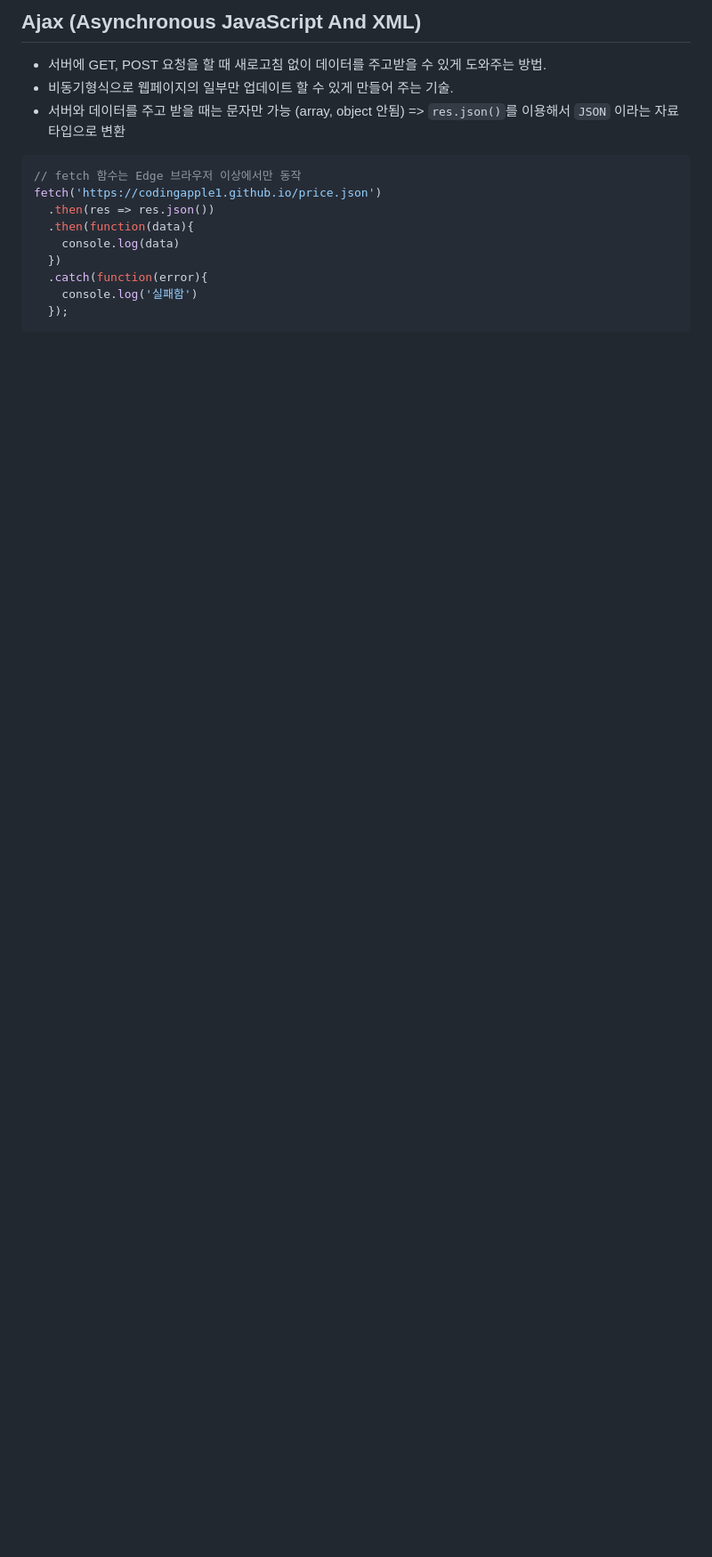
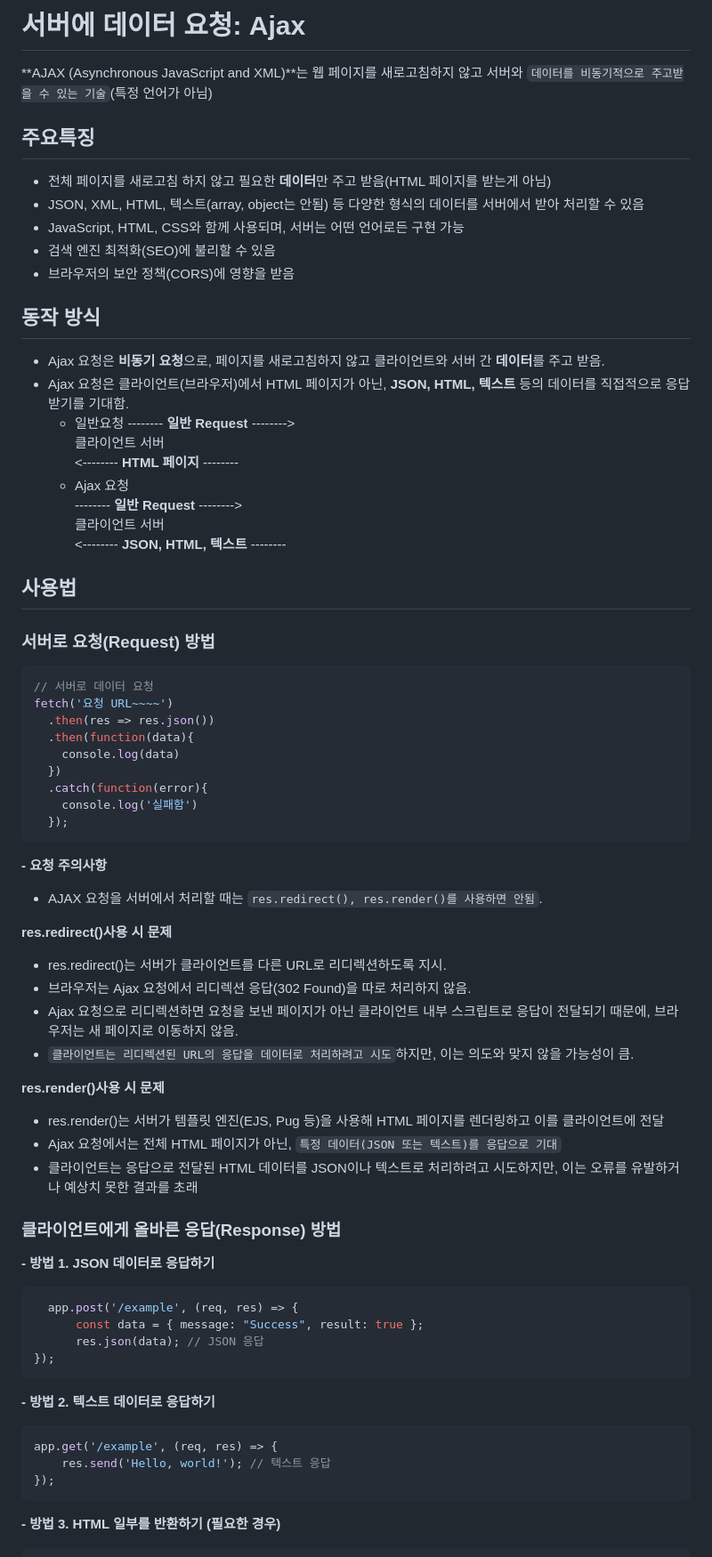
Before and after one commit to Narae-H/study-javascript, a Markdown page: README.md, the part around one of its changes. Shown at 89% size. Drawn GitHub-style; blank space fills up the shorter version.

Commit message:
modified ajax section

````diff
--- a/README.md
+++ b/README.md
@@ -1059,11 +1063,31 @@ document.querySelector('#test').insertAdjacentHTML('beforeend', b); // 생성 +
 
-## Ajax (Asynchronous JavaScript And XML)
-- 서버에 GET, POST 요청을 할 때 새로고침 없이 데이터를 주고받을 수 있게 도와주는 방법.
-- 비동기형식으로 웹페이지의 일부만 업데이트 할 수 있게 만들어 주는 기술.
-- 서버와 데이터를 주고 받을 때는 문자만 가능 (array, object 안됨) => `res.json()`를 이용해서 `JSON` 이라는 자료타입으로 변환
-```javascript
-// fetch 함수는 Edge 브라우저 이상에서만 동작
-fetch('https://codingapple1.github.io/price.json')
+# 서버에 데이터 요청: Ajax
+**AJAX (Asynchronous JavaScript and XML)**는 웹 페이지를 새로고침하지 않고 서버와 `데이터를 비동기적으로 주고받을 수 있는 기술`(특정 언어가 아님)
+
+## 주요특징
+- 전체 페이지를 새로고침 하지 않고 필요한 **데이터**만 주고 받음(HTML 페이지를 받는게 아님)
+- JSON, XML, HTML, 텍스트(array, object는 안됨) 등 다양한 형식의 데이터를 서버에서 받아 처리할 수 있음
+- JavaScript, HTML, CSS와 함께 사용되며, 서버는 어떤 언어로든 구현 가능
+- 검색 엔진 최적화(SEO)에 불리할 수 있음
+- 브라우저의 보안 정책(CORS)에 영향을 받음
+
+## 동작 방식
+- Ajax 요청은 **비동기 요청**으로, 페이지를 새로고침하지 않고 클라이언트와 서버 간 **데이터**를 주고 받음.
+- Ajax 요청은 클라이언트(브라우저)에서 HTML 페이지가 아닌, **JSON, HTML, 텍스트** 등의 데이터를 직접적으로 응답받기를 기대함.
+  - 일반요청
+                -------- **일반 Request** -------->
+      클라이언트                                 서버
+                <-------- **HTML 페이지** --------
+  - Ajax 요청
+                -------- **일반 Request** -------->
+      클라이언트                                 서버
+                <-------- **JSON, HTML, 텍스트** --------
+
+## 사용법
+### 서버로 요청(Request) 방법
+```js
+// 서버로 데이터 요청
+fetch('요청 URL~~~~')
   .then(res => res.json())
   .then(function(data){
     console.log(data)
@@ -1071,3 +1095,36 @@ fetch('https://codingapple1.github.io/price.json')
   .catch(function(error){
     console.log('실패함')
   });
+```
+**- 요청 주의사항**
+  - AJAX 요청을 서버에서 처리할 때는 `res.redirect(), res.render()를 사용하면 안됨`.
+
+  **res.redirect()사용 시 문제**
+  - res.redirect()는 서버가 클라이언트를 다른 URL로 리디렉션하도록 지시.
+  - 브라우저는 Ajax 요청에서 리디렉션 응답(302 Found)을 따로 처리하지 않음.
+  - Ajax 요청으로 리디렉션하면 요청을 보낸 페이지가 아닌 클라이언트 내부 스크립트로 응답이 전달되기 때문에, 브라우저는 새 페이지로 이동하지 않음.
+  - `클라이언트는 리디렉션된 URL의 응답을 데이터로 처리하려고 시도`하지만, 이는 의도와 맞지 않을 가능성이 큼.
+
+  **res.render()사용 시 문제**
+  - res.render()는 서버가 템플릿 엔진(EJS, Pug 등)을 사용해 HTML 페이지를 렌더링하고 이를 클라이언트에 전달
+  - Ajax 요청에서는 전체 HTML 페이지가 아닌, `특정 데이터(JSON 또는 텍스트)를 응답으로 기대`
+  - 클라이언트는 응답으로 전달된 HTML 데이터를 JSON이나 텍스트로 처리하려고 시도하지만, 이는 오류를 유발하거나 예상치 못한 결과를 초래
+
+### 클라이언트에게 올바른 응답(Response) 방법
+**- 방법 1. JSON 데이터로 응답하기**
+
+```js
+  app.post('/example', (req, res) => {
+      const data = { message: "Success", result: true };
+      res.json(data); // JSON 응답
+});
+```
+**- 방법 2. 텍스트 데이터로 응답하기**
+
+```js
+app.get('/example', (req, res) => {
+    res.send('Hello, world!'); // 텍스트 응답
+});
+```
+**- 방법 3. HTML 일부를 반환하기 (필요한 경우)**
+
````
Also changed, not shown: other parts of README.md (+15 -0 lines).
